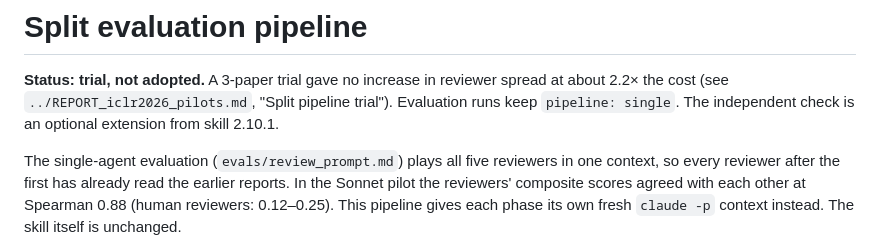
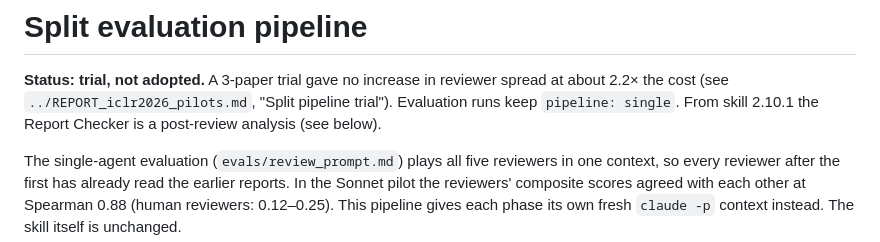
Before and after one commit to Shyandram/academic-paper-reviewer.skill, a Markdown page: evals/split/README.md, the part around the change. Drawn GitHub-style.

Commit message:
Split README: the checker is a post-review analysis
Co-Authored-By: Claude Opus 5.5 <noreply@anthropic.com>
Claude-Session: https://claude.ai/code/session_01HwChcbozL9hXJ7zX6Vr6pN

```diff
--- a/evals/split/README.md
+++ b/evals/split/README.md
@@ -2,7 +2,7 @@
 
 **Status: trial, not adopted.** A 3-paper trial gave no increase in reviewer spread at about
 2.2× the cost (see `../REPORT_iclr2026_pilots.md`, "Split pipeline trial"). Evaluation runs
-keep `pipeline: single`. The independent check is an optional extension from skill 2.10.1.
+keep `pipeline: single`. From skill 2.10.1 the Report Checker is a post-review analysis (see below).
 
 The single-agent evaluation (`evals/review_prompt.md`) plays all five reviewers in one
 context, so every reviewer after the first has already read the earlier reports. In the
```
